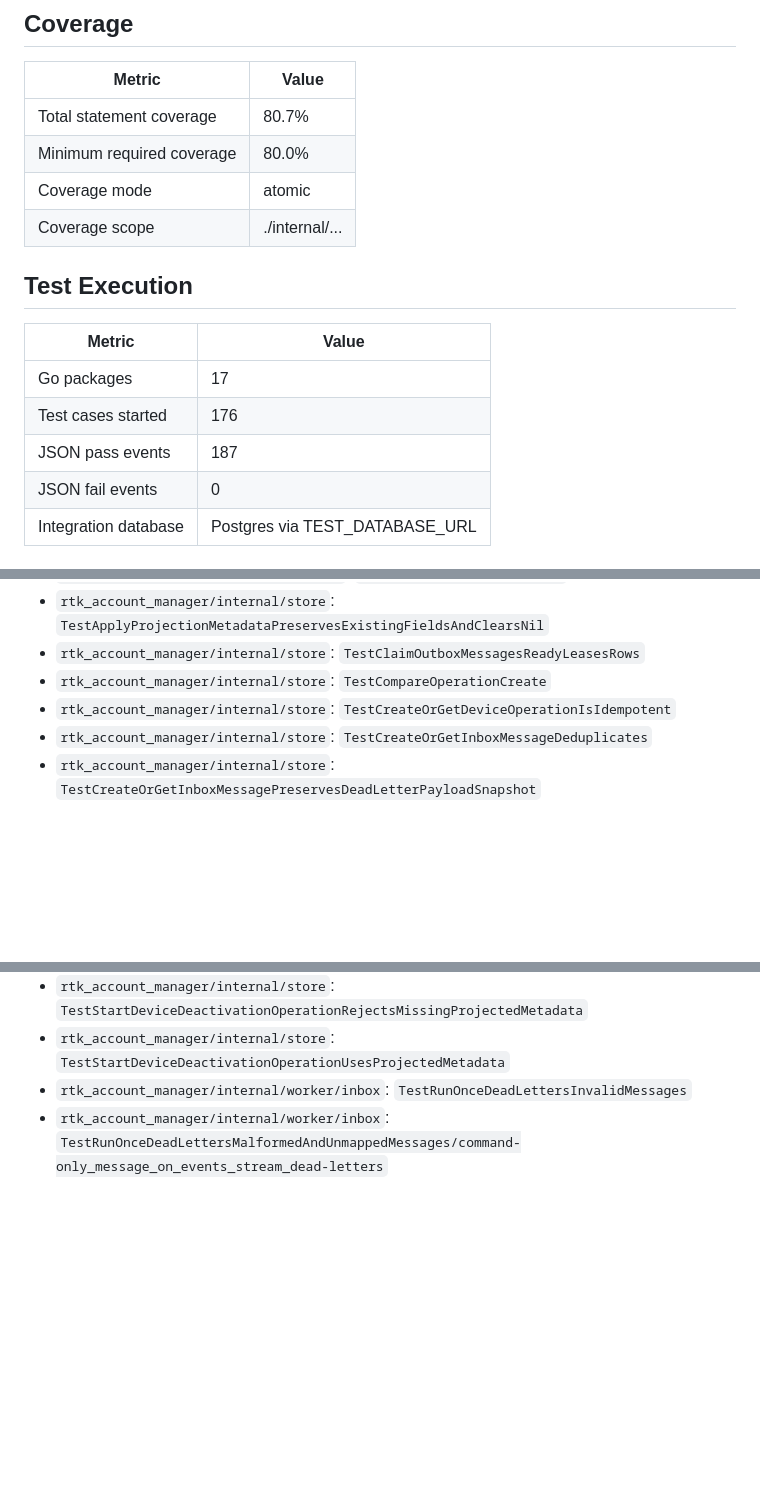
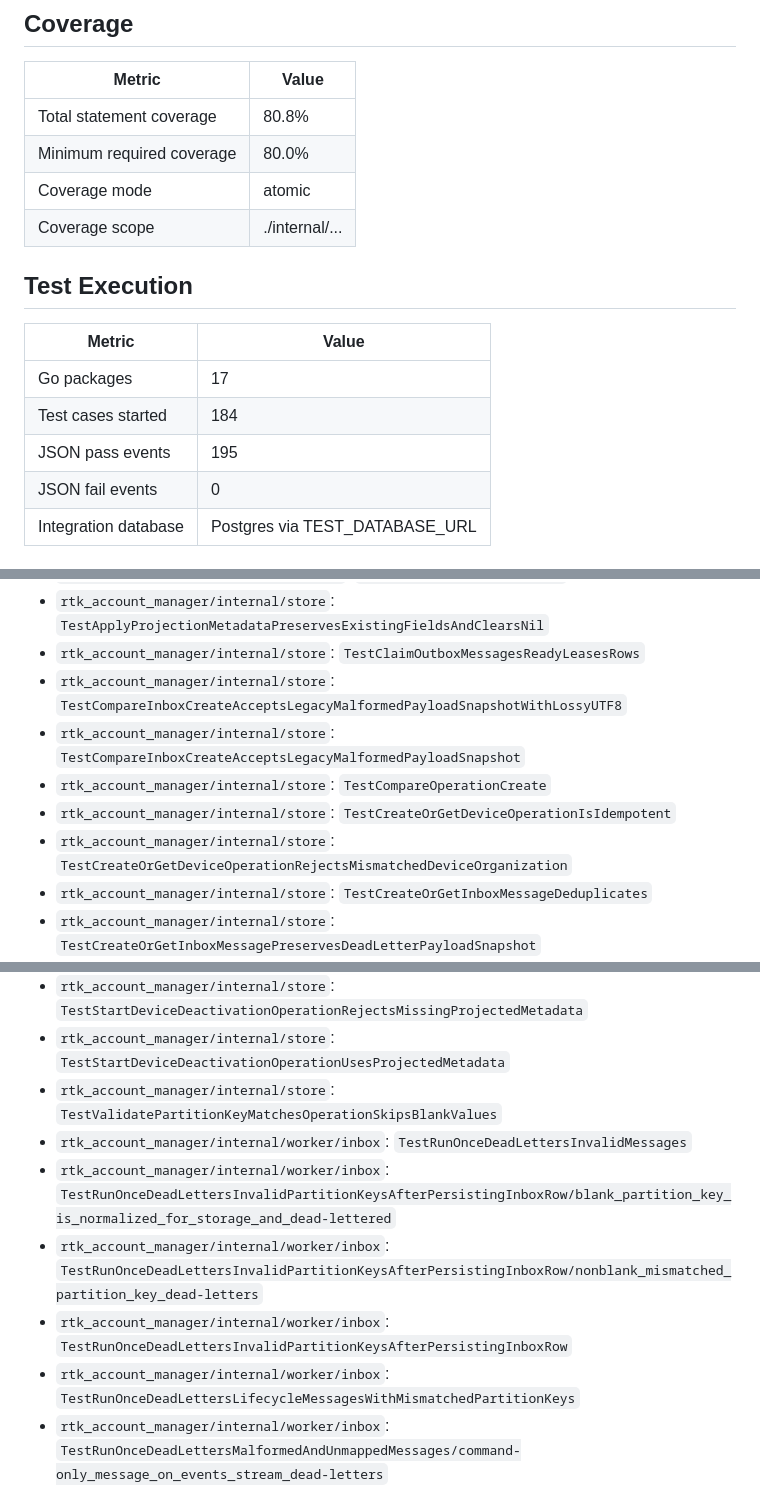
Before and after one commit to hkt999rtk/rtk_account_manager, a Markdown page: docs/TEST_REPORT.md, 3 parts joined by grey strips. Rendered like a GitHub page; blank space fills up the shorter version.

Commit message:
[Testing] Refresh maintained report on latest main

```diff
--- a/docs/TEST_REPORT.md
+++ b/docs/TEST_REPORT.md
@@ -16,7 +16,7 @@ Generated: 2026-04-29T04:07:22Z
 
 | Metric | Value |
 | --- | --- |
-| Total statement coverage | 80.7% |
+| Total statement coverage | 80.8% |
 | Minimum required coverage | 80.0% |
 | Coverage mode | atomic |
 | Coverage scope | ./internal/... |
@@ -26,8 +26,8 @@ Generated: 2026-04-29T04:07:22Z
 | Metric | Value |
 | --- | --- |
 | Go packages | 17 |
-| Test cases started | 176 |
-| JSON pass events | 187 |
+| Test cases started | 184 |
+| JSON pass events | 195 |
 | JSON fail events | 0 |
 | Integration database | Postgres via TEST_DATABASE_URL |
 
@@ -193,8 +193,11 @@ Coverage is only a signal that code executed. Correctness is validated by assert
 - `rtk_account_manager/internal/openapi`: `TestOpenAPIContractIsValid`
 - `rtk_account_manager/internal/store`: `TestApplyProjectionMetadataPreservesExistingFieldsAndClearsNil`
 - `rtk_account_manager/internal/store`: `TestClaimOutboxMessagesReadyLeasesRows`
+- `rtk_account_manager/internal/store`: `TestCompareInboxCreateAcceptsLegacyMalformedPayloadSnapshotWithLossyUTF8`
+- `rtk_account_manager/internal/store`: `TestCompareInboxCreateAcceptsLegacyMalformedPayloadSnapshot`
 - `rtk_account_manager/internal/store`: `TestCompareOperationCreate`
 - `rtk_account_manager/internal/store`: `TestCreateOrGetDeviceOperationIsIdempotent`
+- `rtk_account_manager/internal/store`: `TestCreateOrGetDeviceOperationRejectsMismatchedDeviceOrganization`
 - `rtk_account_manager/internal/store`: `TestCreateOrGetInboxMessageDeduplicates`
 - `rtk_account_manager/internal/store`: `TestCreateOrGetInboxMessagePreservesDeadLetterPayloadSnapshot`
 - `rtk_account_manager/internal/store`: `TestDeviceMessagePersistenceRejectsInvalidSchemaValues`
@@ -212,7 +215,12 @@ Coverage is only a signal that code executed. Correctness is validated by assert
 - `rtk_account_manager/internal/store`: `TestRecordOutboxPublishTransitionUpdatesOperationState`
 - `rtk_account_manager/internal/store`: `TestStartDeviceDeactivationOperationRejectsMissingProjectedMetadata`
 - `rtk_account_manager/internal/store`: `TestStartDeviceDeactivationOperationUsesProjectedMetadata`
+- `rtk_account_manager/internal/store`: `TestValidatePartitionKeyMatchesOperationSkipsBlankValues`
 - `rtk_account_manager/internal/worker/inbox`: `TestRunOnceDeadLettersInvalidMessages`
+- `rtk_account_manager/internal/worker/inbox`: `TestRunOnceDeadLettersInvalidPartitionKeysAfterPersistingInboxRow/blank_partition_key_is_normalized_for_storage_and_dead-lettered`
+- `rtk_account_manager/internal/worker/inbox`: `TestRunOnceDeadLettersInvalidPartitionKeysAfterPersistingInboxRow/nonblank_mismatched_partition_key_dead-letters`
+- `rtk_account_manager/internal/worker/inbox`: `TestRunOnceDeadLettersInvalidPartitionKeysAfterPersistingInboxRow`
+- `rtk_account_manager/internal/worker/inbox`: `TestRunOnceDeadLettersLifecycleMessagesWithMismatchedPartitionKeys`
 - `rtk_account_manager/internal/worker/inbox`: `TestRunOnceDeadLettersMalformedAndUnmappedMessages/command-only_message_on_events_stream_dead-letters`
 - `rtk_account_manager/internal/worker/inbox`: `TestRunOnceDeadLettersMalformedAndUnmappedMessages/malformed_payload_keeps_inspectable_inbox_row`
 - `rtk_account_manager/internal/worker/inbox`: `TestRunOnceDeadLettersMalformedAndUnmappedMessages/malformed_payload_with_invalid_utf-8_keeps_exact_bytes`
```
Also changed, not shown: other parts of docs/TEST_REPORT.md (+1 -1 lines).
